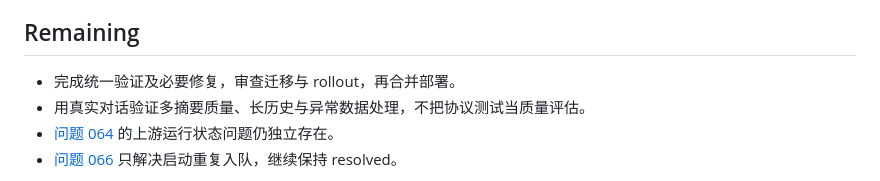
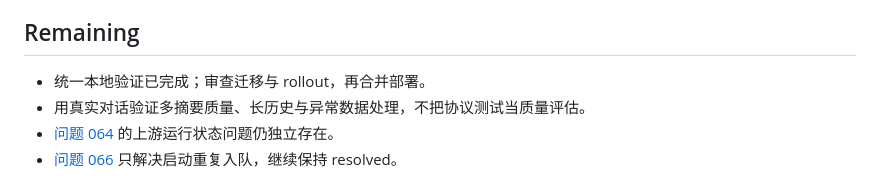
Before and after one commit to pax-beehive/pax-manager, a Markdown page: issues/067-secretary-topic-capacity-and-execution-lifecycle.md, the part around the change. Drawn GitHub-style.

Commit message:
Record final summary Node verification and rollout boundaries

```diff
--- a/issues/067-secretary-topic-capacity-and-execution-lifecycle.md
+++ b/issues/067-secretary-topic-capacity-and-execution-lifecycle.md
@@ -38,7 +38,7 @@ Console 已支持多成果、历史与原文导航；paxd 新增第五个只读
 
 ## Remaining
 
-- 完成统一验证及必要修复，审查迁移与 rollout，再合并部署。
+- 统一本地验证已完成；审查迁移与 rollout，再合并部署。
 - 用真实对话验证多摘要质量、长历史与异常数据处理，不把协议测试当质量评估。
 - [问题 064](064-secretary-stale-upstream-background-state.md) 的上游运行状态问题仍独立存在。
 - [问题 066](066-secretary-startup-requeues-completed-sessions.md) 只解决启动重复入队，继续保持 resolved。
```
Also changed, not shown: docs/handoff_20261104_100000.md (+5 -1 lines).
